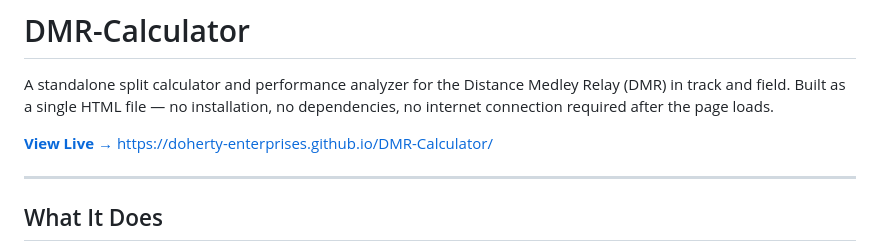
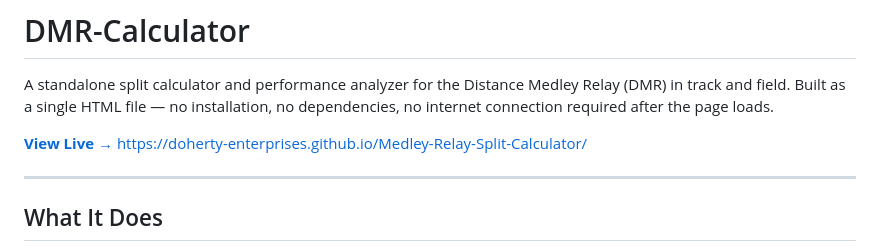
Before and after one commit to Doherty-Enterprises/Medley-Relay-Split-Calculator, a Markdown page: README.md, the part around the change. Rendered like a GitHub page.

Commit message:
Fix live link in README for Medley Relay Calculator
Updated live link to point to the new repository for the Medley Relay Split Calculator.

```diff
--- a/README.md
+++ b/README.md
@@ -2,8 +2,8 @@
 
 A standalone split calculator and performance analyzer for the Distance Medley Relay (DMR) in track and field. Built as a single HTML file — no installation, no dependencies, no internet connection required after the page loads.
 
-**[View Live →]([https://yourusername.github.io/your-repo-name](https://doherty-enterprises.github.io/DMR-Calculator/))**
-https://doherty-enterprises.github.io/DMR-Calculator/
+**[View Live →]([https://yourusername.github.io/your-repo-name](https://doherty-enterprises.github.io/Medley-Relay-Split-Calculator/))**
+https://doherty-enterprises.github.io/Medley-Relay-Split-Calculator/
 
 ---
 
```
